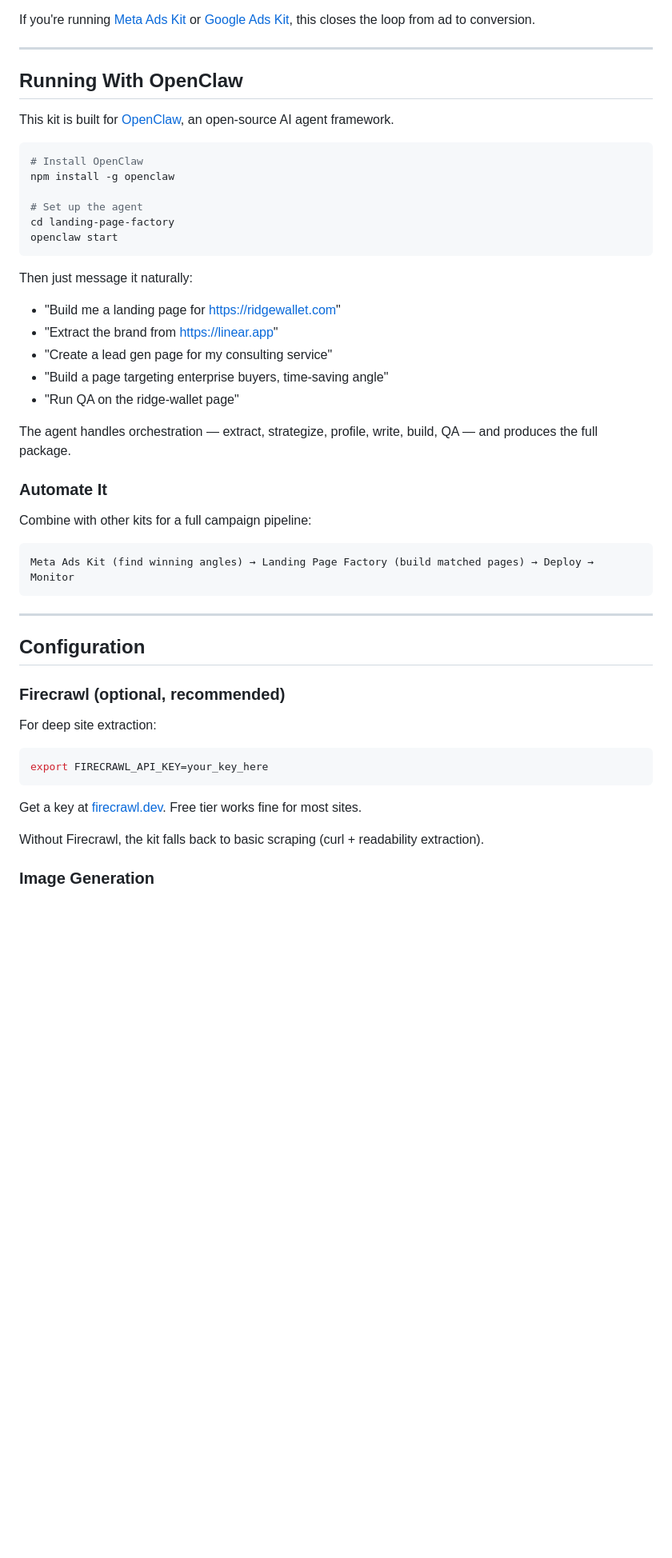
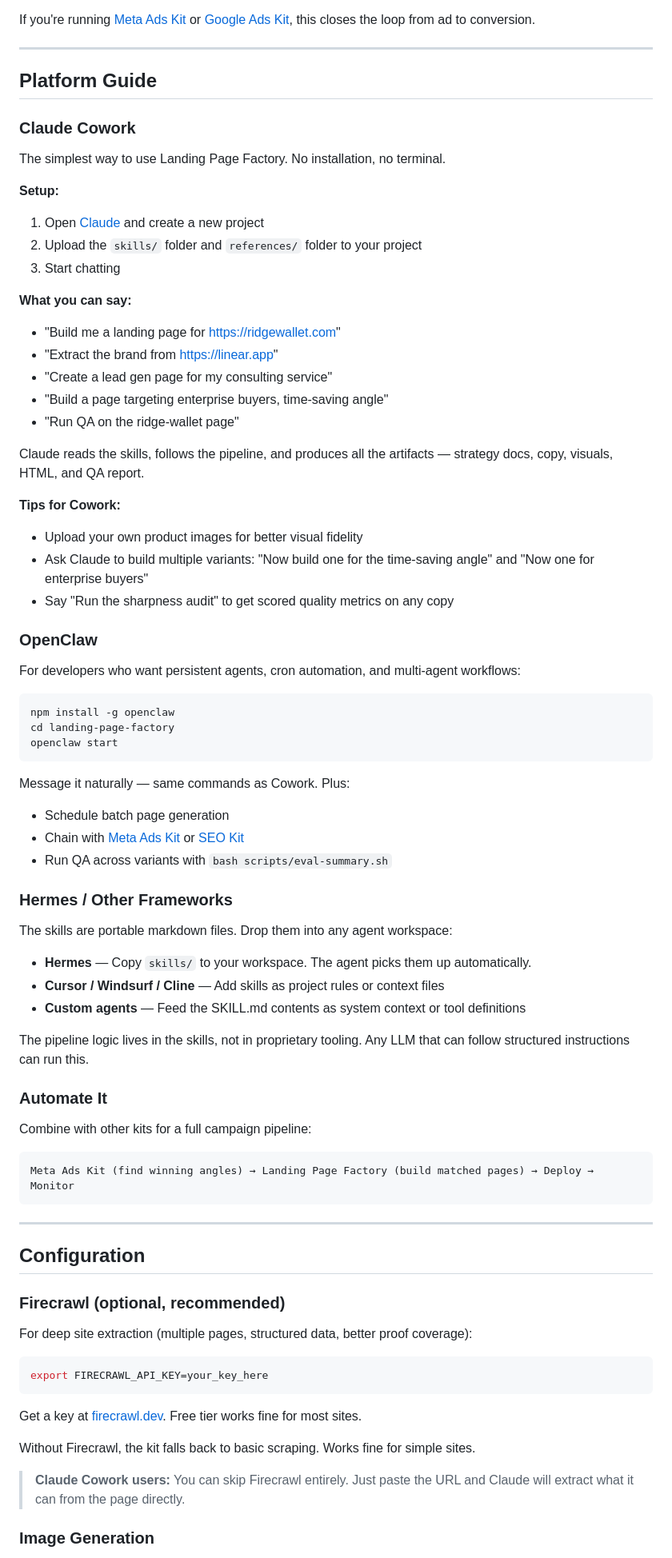
Before and after one commit to TheMattBerman/landing-page-factory, a Markdown page: README.md, the part around one of its changes. Shown at 80% size. GitHub-like rendering; blank space fills up the shorter version.

````diff
--- a/README.md
+++ b/README.md
@@ -251,28 +283,55 @@ If you're running [Meta Ads Kit](https://github.com/themattberman/meta-ads-kit)
 
 ---
 
-## Running With OpenClaw
+## Platform Guide
 
-This kit is built for [OpenClaw](https://openclaw.ai), an open-source AI agent framework.
+### Claude Cowork
 
-```bash
-# Install OpenClaw
-npm install -g openclaw
+The simplest way to use Landing Page Factory. No installation, no terminal.
 
-# Set up the agent
-cd landing-page-factory
-openclaw start
-```
+**Setup:**
+1. Open [Claude](https://claude.ai) and create a new project
+2. Upload the `skills/` folder and `references/` folder to your project
+3. Start chatting
 
-Then just message it naturally:
-
+**What you can say:**
 - "Build me a landing page for https://ridgewallet.com"
 - "Extract the brand from https://linear.app"
 - "Create a lead gen page for my consulting service"
 - "Build a page targeting enterprise buyers, time-saving angle"
 - "Run QA on the ridge-wallet page"
 
-The agent handles orchestration — extract, strategize, profile, write, build, QA — and produces the full package.
+Claude reads the skills, follows the pipeline, and produces all the artifacts — strategy docs, copy, visuals, HTML, and QA report.
+
+**Tips for Cowork:**
+- Upload your own product images for better visual fidelity
+- Ask Claude to build multiple variants: "Now build one for the time-saving angle" and "Now one for enterprise buyers"
+- Say "Run the sharpness audit" to get scored quality metrics on any copy
+
+### OpenClaw
+
+For developers who want persistent agents, cron automation, and multi-agent workflows:
+
+```bash
+npm install -g openclaw
+cd landing-page-factory
+openclaw start
+```
+
+Message it naturally — same commands as Cowork. Plus:
+- Schedule batch page generation
+- Chain with [Meta Ads Kit](https://github.com/themattberman/meta-ads-kit) or [SEO Kit](https://github.com/themattberman/seo-kit)
+- Run QA across variants with `bash scripts/eval-summary.sh`
+
+### Hermes / Other Frameworks
+
+The skills are portable markdown files. Drop them into any agent workspace:
+
+- **Hermes** — Copy `skills/` to your workspace. The agent picks them up automatically.
+- **Cursor / Windsurf / Cline** — Add skills as project rules or context files
+- **Custom agents** — Feed the SKILL.md contents as system context or tool definitions
+
+The pipeline logic lives in the skills, not in proprietary tooling. Any LLM that can follow structured instructions can run this.
 
 ### Automate It
 
@@ -288,7 +347,7 @@ Meta Ads Kit (find winning angles) → Landing Page Factory (build matched pages
 
 ### Firecrawl (optional, recommended)
 
-For deep site extraction:
+For deep site extraction (multiple pages, structured data, better proof coverage):
 
 ```bash
 export FIRECRAWL_API_KEY=your_key_here
@@ -296,7 +355,9 @@ export FIRECRAWL_API_KEY=your_key_here
 
 Get a key at [firecrawl.dev](https://firecrawl.dev). Free tier works fine for most sites.
 
-Without Firecrawl, the kit falls back to basic scraping (curl + readability extraction).
+Without Firecrawl, the kit falls back to basic scraping. Works fine for simple sites.
+
+> **Claude Cowork users:** You can skip Firecrawl entirely. Just paste the URL and Claude will extract what it can from the page directly.
 
 ### Image Generation
 
````
Also changed, not shown: other parts of README.md (+64 -25 lines), SETUP.md (+183 -129 lines).
